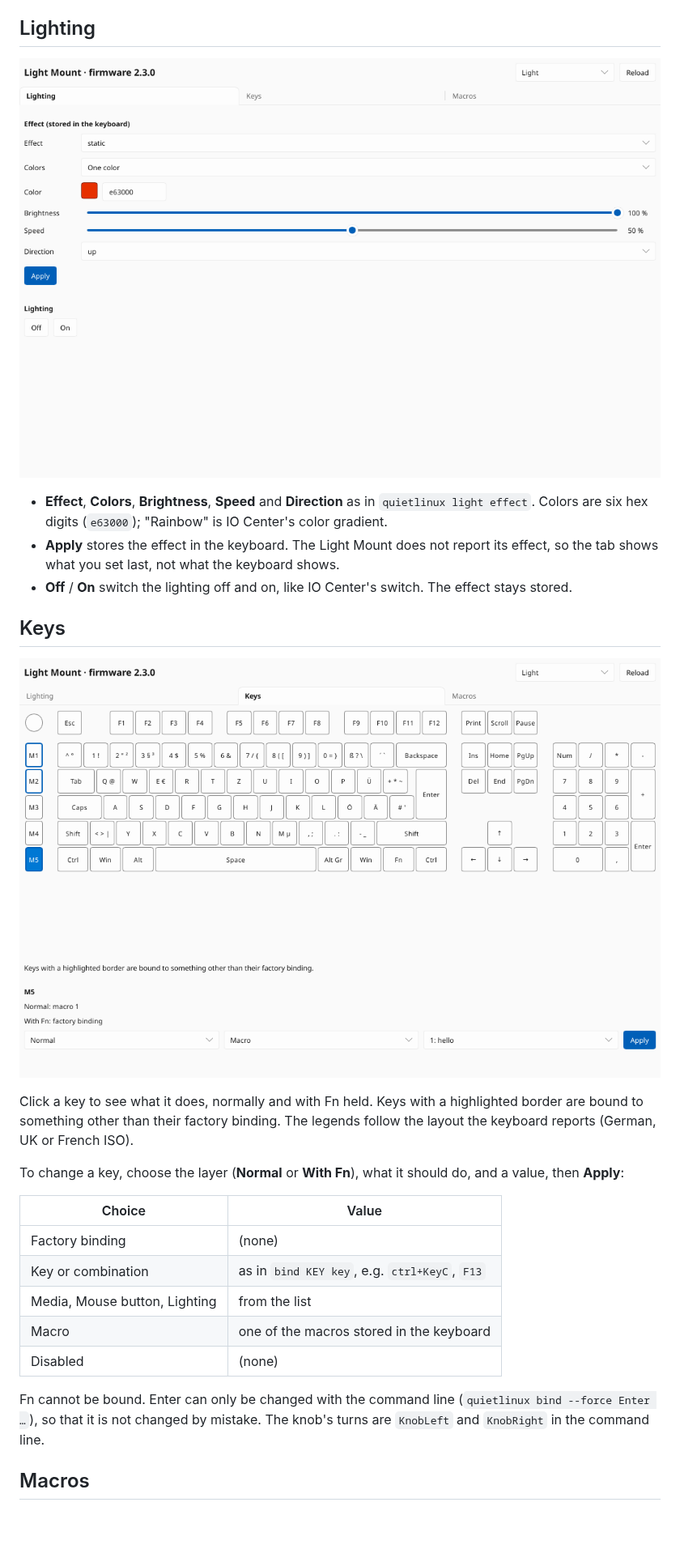
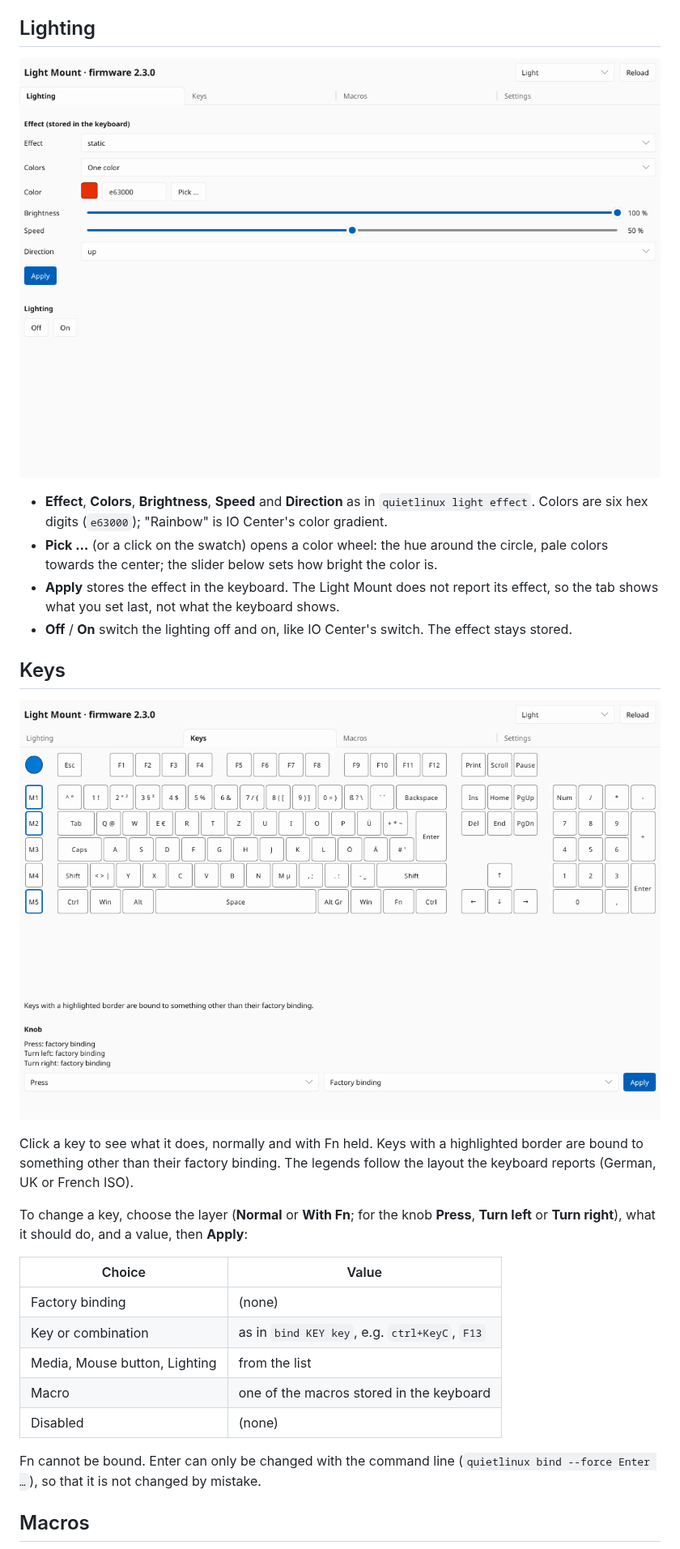
Before and after one commit to xSTYX19x/QuietLinux, a Markdown page: docs/usage-gui.md, the part around one of its changes. Shown at 81% size. Rendered like a GitHub page; pictures changed too: docs/images/gui-keys.png, docs/images/gui-lighting.png; blank space fills up the shorter version.

```diff
--- a/docs/usage-gui.md
+++ b/docs/usage-gui.md
@@ -28,6 +28,9 @@ On a firmware version QuietLinux was not tested with, the title says
 - **Effect**, **Colors**, **Brightness**, **Speed** and **Direction** as in
   `quietlinux light effect`. Colors are six hex digits (`e63000`); "Rainbow" is
   IO Center's color gradient.
+- **Pick …** (or a click on the swatch) opens a color wheel: the hue around
+  the circle, pale colors towards the center; the slider below sets how bright
+  the color is.
 - **Apply** stores the effect in the keyboard. The Light Mount does not
   report its effect, so the tab shows what you set last, not what the keyboard
   shows.
@@ -42,8 +45,9 @@ Click a key to see what it does, normally and with Fn held. Keys with a
 highlighted border are bound to something other than their factory binding.
 The legends follow the layout the keyboard reports (German, UK or French ISO).
 
-To change a key, choose the layer (**Normal** or **With Fn**), what it should
-do, and a value, then **Apply**:
+To change a key, choose the layer (**Normal** or **With Fn**; for the knob
+**Press**, **Turn left** or **Turn right**), what it should do, and a value,
+then **Apply**:
 
 | Choice | Value |
 |---|---|
@@ -54,8 +58,7 @@ do, and a value, then **Apply**:
 | Disabled | (none) |
 
 Fn cannot be bound. Enter can only be changed with the command line
-(`quietlinux bind --force Enter …`), so that it is not changed by mistake. The
-knob's turns are `KnobLeft` and `KnobRight` in the command line.
+(`quietlinux bind --force Enter …`), so that it is not changed by mistake.
 
 ## Macros
 
```
Also changed, not shown: other parts of docs/usage-gui.md (+15 -2 lines), docs/todo.md (+6 -3 lines), docs/images/gui-macros.png, docs/images/gui-settings.png (added), 6 other files.
